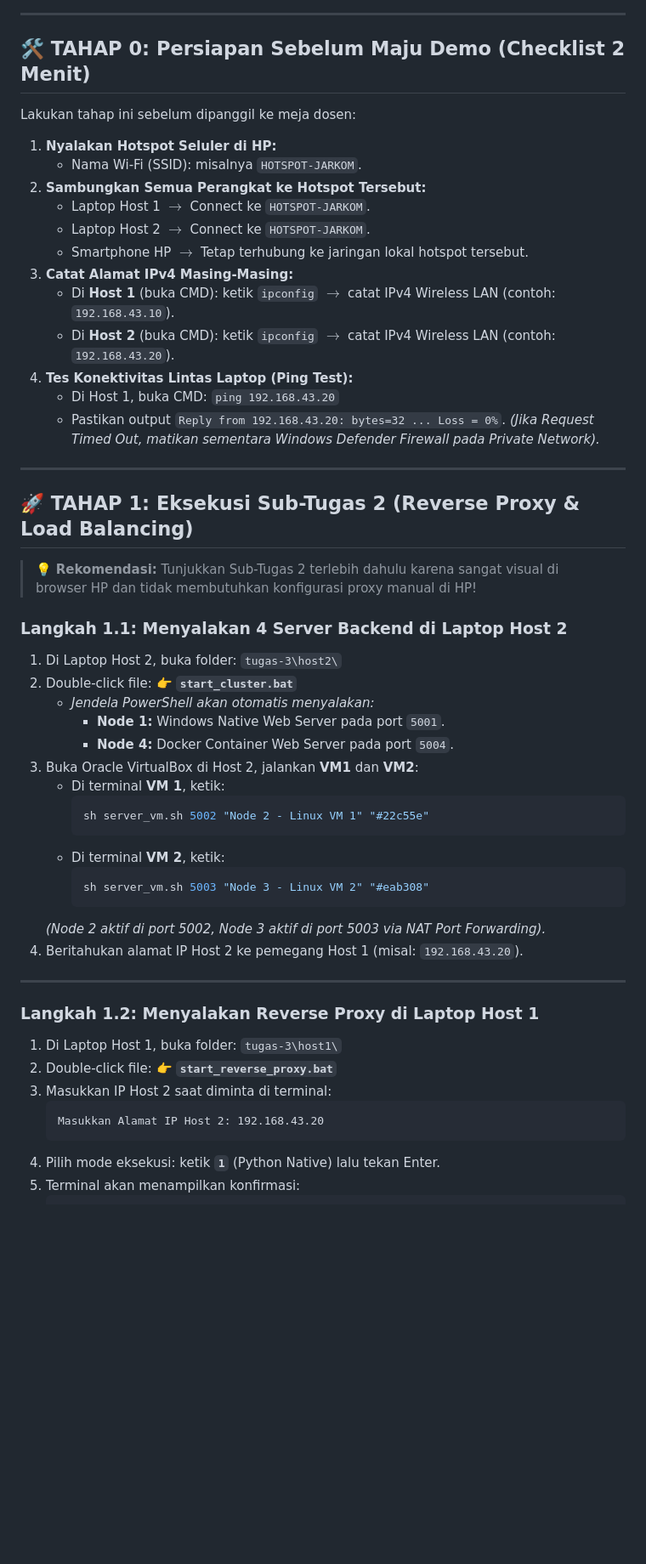
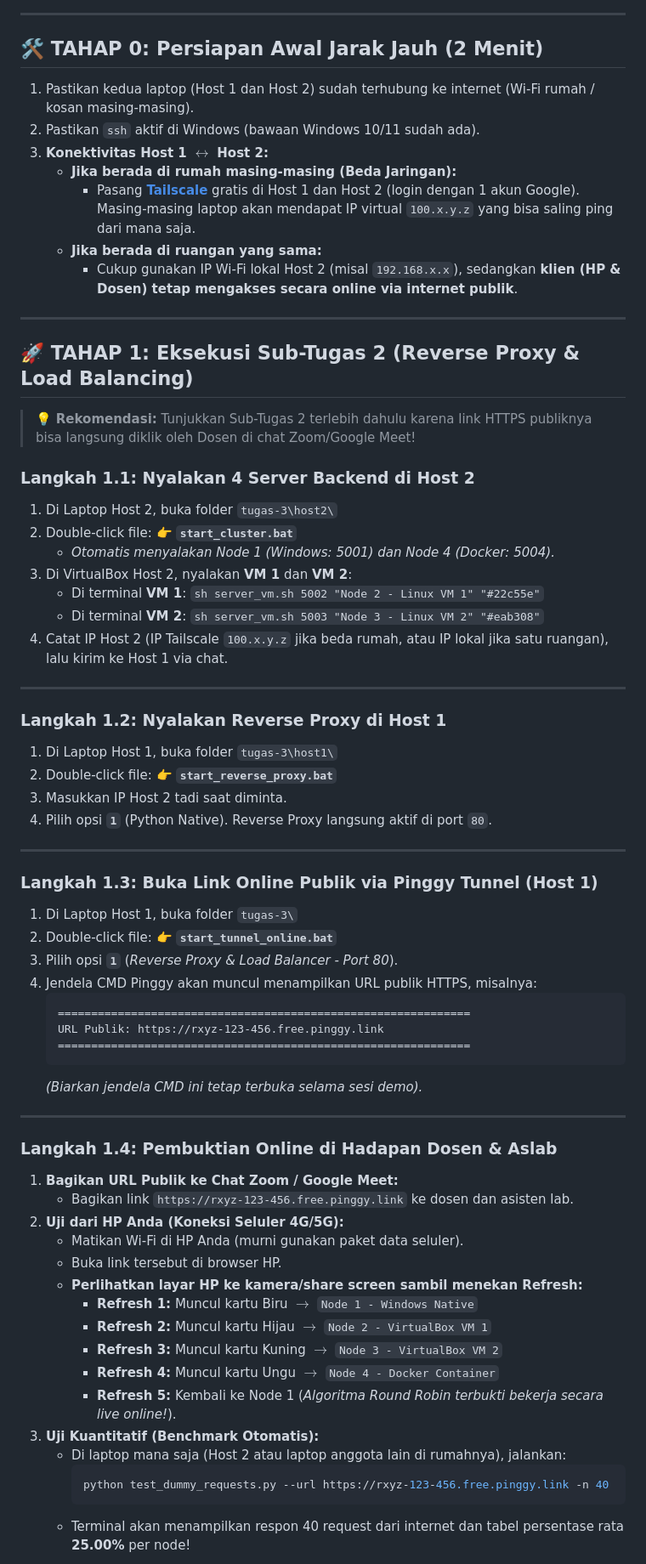
Before and after one commit to nicholasbenaya/JARKOMLAN, a Markdown page: tugas-3/PANDUAN_TUGAS_3_DAN_DEMO.md, the part around one of its changes. Shown at 85% size. Drawn GitHub-style; blank space fills up the shorter version.

Commit message:
docs(tugas-3): ubah panduan demo utama menjadi 100% online via pinggy tunneling dan akses seluler

````diff
--- a/tugas-3/PANDUAN_TUGAS_3_DAN_DEMO.md
+++ b/tugas-3/PANDUAN_TUGAS_3_DAN_DEMO.md
@@ -16,57 +57,73 @@ Dokumen ini adalah **SOP Operasional Demo Langkah demi Langkah** yang dirancang
 
 ---
 
-## 🛠️ TAHAP 0: Persiapan Sebelum Maju Demo (Checklist 2 Menit)
+## 🛠️ TAHAP 0: Persiapan Awal Jarak Jauh (2 Menit)
 
-Lakukan tahap ini sebelum dipanggil ke meja dosen:
-
-1. **Nyalakan Hotspot Seluler di HP:**
-   * Nama Wi-Fi (SSID): misalnya `HOTSPOT-JARKOM`.
-2. **Sambungkan Semua Perangkat ke Hotspot Tersebut:**
-   * Laptop Host 1 $\rightarrow$ Connect ke `HOTSPOT-JARKOM`.
-   * Laptop Host 2 $\rightarrow$ Connect ke `HOTSPOT-JARKOM`.
-   * Smartphone HP $\rightarrow$ Tetap terhubung ke jaringan lokal hotspot tersebut.
-3. **Catat Alamat IPv4 Masing-Masing:**
-   * Di **Host 1** (buka CMD): ketik `ipconfig` $\rightarrow$ catat IPv4 Wireless LAN (contoh: `192.168.43.10`).
-   * Di **Host 2** (buka CMD): ketik `ipconfig` $\rightarrow$ catat IPv4 Wireless LAN (contoh: `192.168.43.20`).
-4. **Tes Konektivitas Lintas Laptop (Ping Test):**
-   * Di Host 1, buka CMD: `ping 192.168.43.20`
-   * Pastikan output `Reply from 192.168.43.20: bytes=32 ... Loss = 0%`.
-   *(Jika Request Timed Out, matikan sementara Windows Defender Firewall pada Private Network).*
+1. Pastikan kedua laptop (Host 1 dan Host 2) sudah terhubung ke internet (Wi-Fi rumah / kosan masing-masing).
+2. Pastikan `ssh` aktif di Windows (bawaan Windows 10/11 sudah ada).
+3. **Konektivitas Host 1 $\leftrightarrow$ Host 2:**
+   * **Jika berada di rumah masing-masing (Beda Jaringan):**
+     * Pasang **[Tailscale](https://tailscale.com)** gratis di Host 1 dan Host 2 (login dengan 1 akun Google). Masing-masing laptop akan mendapat IP virtual `100.x.y.z` yang bisa saling ping dari mana saja.
+   * **Jika berada di ruangan yang sama:**
+     * Cukup gunakan IP Wi-Fi lokal Host 2 (misal `192.168.x.x`), sedangkan **klien (HP & Dosen) tetap mengakses secara online via internet publik**.
 
 ---
 
 ## 🚀 TAHAP 1: Eksekusi Sub-Tugas 2 (Reverse Proxy & Load Balancing)
-> 💡 **Rekomendasi:** Tunjukkan Sub-Tugas 2 terlebih dahulu karena sangat visual di browser HP dan tidak membutuhkan konfigurasi proxy manual di HP!
+> 💡 **Rekomendasi:** Tunjukkan Sub-Tugas 2 terlebih dahulu karena link HTTPS publiknya bisa langsung diklik oleh Dosen di chat Zoom/Google Meet!
 
-### Langkah 1.1: Menyalakan 4 Server Backend di Laptop Host 2
-1. Di Laptop Host 2, buka folder: `tugas-3\host2\`
+### Langkah 1.1: Nyalakan 4 Server Backend di Host 2
+1. Di Laptop Host 2, buka folder `tugas-3\host2\`
 2. Double-click file:
    👉 **`start_cluster.bat`**
-   * *Jendela PowerShell akan otomatis menyalakan:*
-     * **Node 1:** Windows Native Web Server pada port `5001`.
-     * **Node 4:** Docker Container Web Server pada port `5004`.
-3. Buka Oracle VirtualBox di Host 2, jalankan **VM1** dan **VM2**:
-   * Di terminal **VM 1**, ketik:
-     ```bash
-     sh server_vm.sh 5002 "Node 2 - Linux VM 1" "#22c55e"
-     ```
-   * Di terminal **VM 2**, ketik:
-     ```bash
-     sh server_vm.sh 5003 "Node 3 - Linux VM 2" "#eab308"
-     ```
-   *(Node 2 aktif di port 5002, Node 3 aktif di port 5003 via NAT Port Forwarding).*
-4. Beritahukan alamat IP Host 2 ke pemegang Host 1 (misal: `192.168.43.20`).
+   * *Otomatis menyalakan Node 1 (Windows: 5001) dan Node 4 (Docker: 5004).*
+3. Di VirtualBox Host 2, nyalakan **VM 1** dan **VM 2**:
+   * Di terminal **VM 1**: `sh server_vm.sh 5002 "Node 2 - Linux VM 1" "#22c55e"`
+   * Di terminal **VM 2**: `sh server_vm.sh 5003 "Node 3 - Linux VM 2" "#eab308"`
+4. Catat IP Host 2 (IP Tailscale `100.x.y.z` jika beda rumah, atau IP lokal jika satu ruangan), lalu kirim ke Host 1 via chat.
 
 ---
 
-### Langkah 1.2: Menyalakan Reverse Proxy di Laptop Host 1
-1. Di Laptop Host 1, buka folder: `tugas-3\host1\`
+### Langkah 1.2: Nyalakan Reverse Proxy di Host 1
+1. Di Laptop Host 1, buka folder `tugas-3\host1\`
 2. Double-click file:
    👉 **`start_reverse_proxy.bat`**
-3. Masukkan IP Host 2 saat diminta di terminal:
+3. Masukkan IP Host 2 tadi saat diminta.
+4. Pilih opsi **`1`** (Python Native). Reverse Proxy langsung aktif di port `80`.
+
+---
+
+### Langkah 1.3: Buka Link Online Publik via Pinggy Tunnel (Host 1)
+1. Di Laptop Host 1, buka folder `tugas-3\`
+2. Double-click file:
+   👉 **`start_tunnel_online.bat`**
+3. Pilih opsi **`1`** (*Reverse Proxy & Load Balancer - Port 80*).
+4. Jendela CMD Pinggy akan muncul menampilkan URL publik HTTPS, misalnya:
    ```text
-   Masukkan Alamat IP Host 2: 192.168.43.20
+   ==============================================================
+   URL Publik: https://rxyz-123-456.free.pinggy.link
+   ==============================================================
    ```
-4. Pilih mode eksekusi: ketik **`1`** (Python Native) lalu tekan Enter.
-5. Terminal akan menampilkan konfirmasi:
+   *(Biarkan jendela CMD ini tetap terbuka selama sesi demo).*
+
+---
+
+### Langkah 1.4: Pembuktian Online di Hadapan Dosen & Aslab
+1. **Bagikan URL Publik ke Chat Zoom / Google Meet:**
+   * Bagikan link `https://rxyz-123-456.free.pinggy.link` ke dosen dan asisten lab.
+2. **Uji dari HP Anda (Koneksi Seluler 4G/5G):**
+   * Matikan Wi-Fi di HP Anda (murni gunakan paket data seluler).
+   * Buka link tersebut di browser HP.
+   * **Perlihatkan layar HP ke kamera/share screen sambil menekan Refresh:**
+     * **Refresh 1:** Muncul kartu Biru $\rightarrow$ `Node 1 - Windows Native`
+     * **Refresh 2:** Muncul kartu Hijau $\rightarrow$ `Node 2 - VirtualBox VM 1`
+     * **Refresh 3:** Muncul kartu Kuning $\rightarrow$ `Node 3 - VirtualBox VM 2`
+     * **Refresh 4:** Muncul kartu Ungu $\rightarrow$ `Node 4 - Docker Container`
+     * **Refresh 5:** Kembali ke Node 1 (*Algoritma Round Robin terbukti bekerja secara live online!*).
+3. **Uji Kuantitatif (Benchmark Otomatis):**
+   * Di laptop mana saja (Host 2 atau laptop anggota lain di rumahnya), jalankan:
+     ```bash
+     python test_dummy_requests.py --url https://rxyz-123-456.free.pinggy.link -n 40
+     ```
+   * Terminal akan menampilkan respon 40 request dari internet dan tabel persentase rata **25.00%** per node!
+
````
Also changed, not shown: other parts of tugas-3/PANDUAN_TUGAS_3_DAN_DEMO.md (+133 -149 lines).
